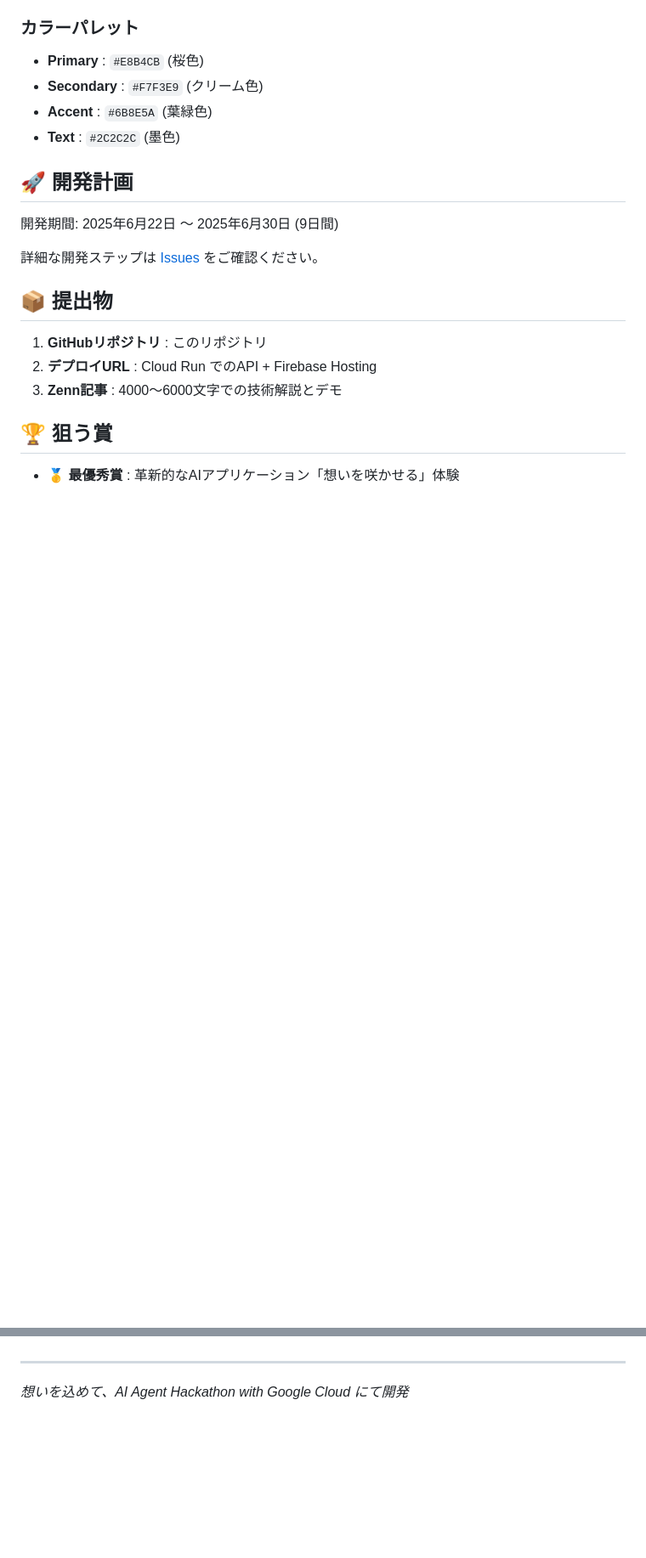
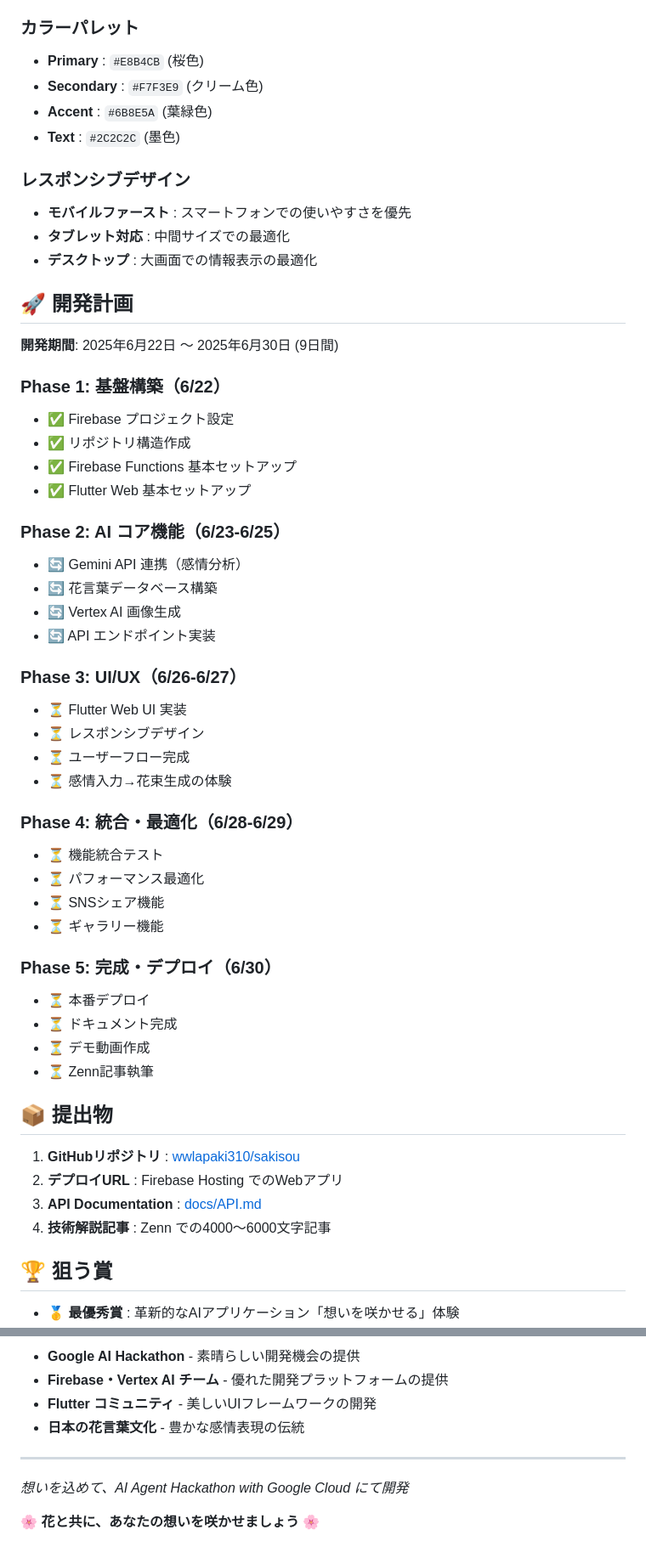
Before and after one commit to wwlapaki310/sakisou, a Markdown page: README.md, 2 parts joined by grey strips. Shown at 85% size. GitHub-like rendering; blank space fills up the shorter version.

```diff
--- a/README.md
+++ b/README.md
@@ -118,17 +157,51 @@ graph TB
 - **Accent** : `#6B8E5A` (葉緑色)
 - **Text** : `#2C2C2C` (墨色)
 
+### レスポンシブデザイン
+- **モバイルファースト** : スマートフォンでの使いやすさを優先
+- **タブレット対応** : 中間サイズでの最適化
+- **デスクトップ** : 大画面での情報表示の最適化
+
 ## 🚀 開発計画
 
-開発期間: 2025年6月22日 ～ 2025年6月30日 (9日間)
+**開発期間**: 2025年6月22日 ～ 2025年6月30日 (9日間)
 
-詳細な開発ステップは [Issues](https://github.com/wwlapaki310/sakisou/issues) をご確認ください。
+### Phase 1: 基盤構築（6/22）
+- ✅ Firebase プロジェクト設定
+- ✅ リポジトリ構造作成
+- ✅ Firebase Functions 基本セットアップ
+- ✅ Flutter Web 基本セットアップ
+
+### Phase 2: AI コア機能（6/23-6/25）
+- 🔄 Gemini API 連携（感情分析）
+- 🔄 花言葉データベース構築
+- 🔄 Vertex AI 画像生成
+- 🔄 API エンドポイント実装
+
+### Phase 3: UI/UX（6/26-6/27）
+- ⏳ Flutter Web UI 実装
+- ⏳ レスポンシブデザイン
+- ⏳ ユーザーフロー完成
+- ⏳ 感情入力→花束生成の体験
+
+### Phase 4: 統合・最適化（6/28-6/29）
+- ⏳ 機能統合テスト
+- ⏳ パフォーマンス最適化
+- ⏳ SNSシェア機能
+- ⏳ ギャラリー機能
+
+### Phase 5: 完成・デプロイ（6/30）
+- ⏳ 本番デプロイ
+- ⏳ ドキュメント完成
+- ⏳ デモ動画作成
+- ⏳ Zenn記事執筆
 
 ## 📦 提出物
 
-1. **GitHubリポジトリ** : このリポジトリ
-2. **デプロイURL** : Cloud Run でのAPI + Firebase Hosting
-3. **Zenn記事** : 4000～6000文字での技術解説とデモ
+1. **GitHubリポジトリ** : [wwlapaki310/sakisou](https://github.com/wwlapaki310/sakisou)
+2. **デプロイURL** : Firebase Hosting でのWebアプリ
+3. **API Documentation** : [docs/API.md](./docs/API.md)
+4. **技術解説記事** : Zenn での4000～6000文字記事
 
 ## 🏆 狙う賞
 
@@ -151,4 +288,10 @@ AIの力で「伝えたい想い」を美しい花言葉と画像で表現する
+- **Google AI Hackathon** - 素晴らしい開発機会の提供
+- **Firebase・Vertex AI チーム** - 優れた開発プラットフォームの提供
+- **Flutter コミュニティ** - 美しいUIフレームワークの開発
+- **日本の花言葉文化** - 豊かな感情表現の伝統
 
 ---
 
 _想いを込めて、AI Agent Hackathon with Google Cloud にて開発_
+
+**🌸 花と共に、あなたの想いを咲かせましょう 🌸**
```
Also changed, not shown: other parts of README.md (+133 -30 lines), docs/DEPLOYMENT.md (added, +366 -0 lines).
